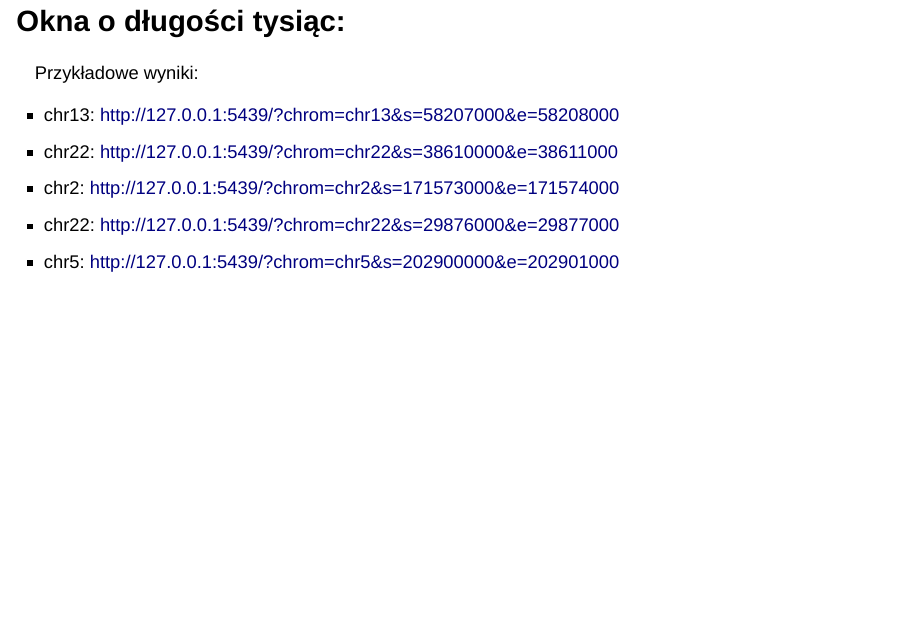
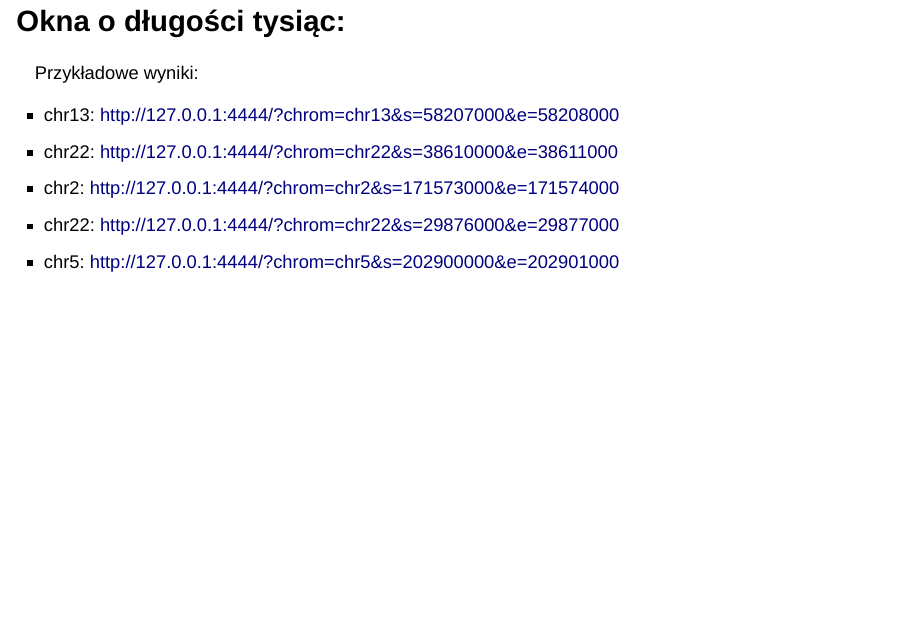
Before and after one commit to geneticsMiNIng/geneticsMiNIng.github.io, an R Markdown document (2016-2017/presentations/metylacjaWUM/index.Rmd): page 13 of 13. Rendered offline with R 4.5, knitr and Pandoc, with nearby package versions; drawn as Slidy slides in place of the format the file asks for.

Commit message:
Poprawka portów do apki

```diff
--- a/2016-2017/presentations/metylacjaWUM/index.Rmd
+++ b/2016-2017/presentations/metylacjaWUM/index.Rmd
@@ -137,8 +137,8 @@ $$chromosom = chr, start >= tiles * 1000, end <= (tiles + 1)*1000$$
 
 Przykładowe wyniki:
 
-- chr13: http://127.0.0.1:5439/?chrom=chr13&s=58207000&e=58208000
-- chr22: http://127.0.0.1:5439/?chrom=chr22&s=38610000&e=38611000
-- chr2: http://127.0.0.1:5439/?chrom=chr2&s=171573000&e=171574000
-- chr22: http://127.0.0.1:5439/?chrom=chr22&s=29876000&e=29877000
-- chr5: http://127.0.0.1:5439/?chrom=chr5&s=202900000&e=202901000
+- chr13: http://127.0.0.1:4444/?chrom=chr13&s=58207000&e=58208000
+- chr22: http://127.0.0.1:4444/?chrom=chr22&s=38610000&e=38611000
+- chr2: http://127.0.0.1:4444/?chrom=chr2&s=171573000&e=171574000
+- chr22: http://127.0.0.1:4444/?chrom=chr22&s=29876000&e=29877000
+- chr5: http://127.0.0.1:4444/?chrom=chr5&s=202900000&e=202901000
```
Also changed, not shown: 2016-2017/presentations/metylacjaWUM/index.html.
